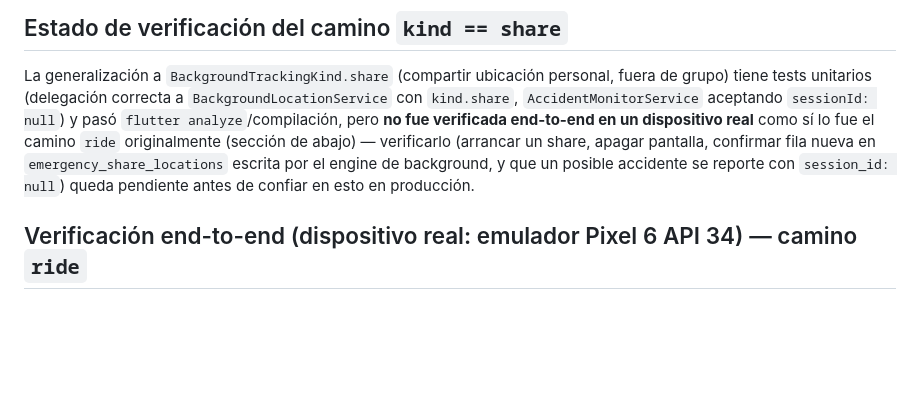
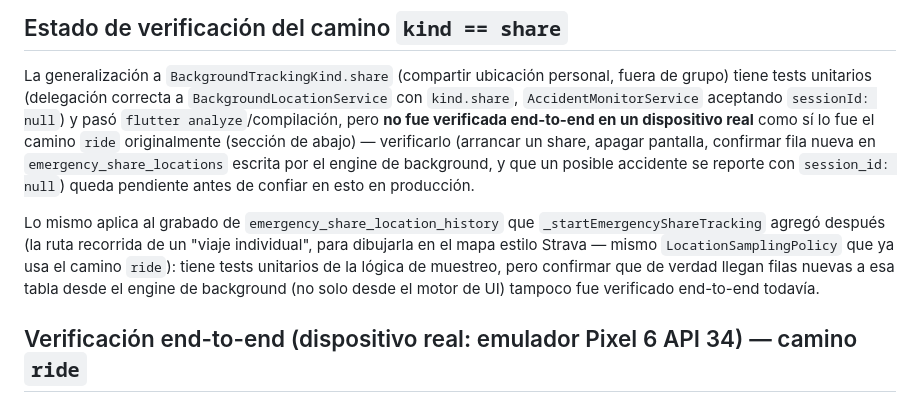
Before and after one commit to cumpashijitas/sentinel, a Markdown page: docs/background_service.md, the part around the change. Rendered like a GitHub page; blank space fills up the shorter version.

Commit message:
docs: note emergency_share_location_history as also unverified e2e
Same disclosure standard already applied to the kind==share path itself.

Co-Authored-By: Claude Sonnet 5 <noreply@anthropic.com>

```diff
--- a/docs/background_service.md
+++ b/docs/background_service.md
@@ -161,6 +161,14 @@ share, apagar pantalla, confirmar fila nueva en
 posible accidente se reporte con `session_id: null`) queda pendiente
 antes de confiar en esto en producción.
 
+Lo mismo aplica al grabado de `emergency_share_location_history` que
+`_startEmergencyShareTracking` agregó después (la ruta recorrida de un
+"viaje individual", para dibujarla en el mapa estilo Strava — mismo
+`LocationSamplingPolicy` que ya usa el camino `ride`): tiene tests
+unitarios de la lógica de muestreo, pero confirmar que de verdad llegan
+filas nuevas a esa tabla desde el engine de background (no solo desde el
+motor de UI) tampoco fue verificado end-to-end todavía.
+
 ## Verificación end-to-end (dispositivo real: emulador Pixel 6 API 34) — camino `ride`
 
 Verificado con comandos reales contra el emulador (`adb`, `uiautomator
```
